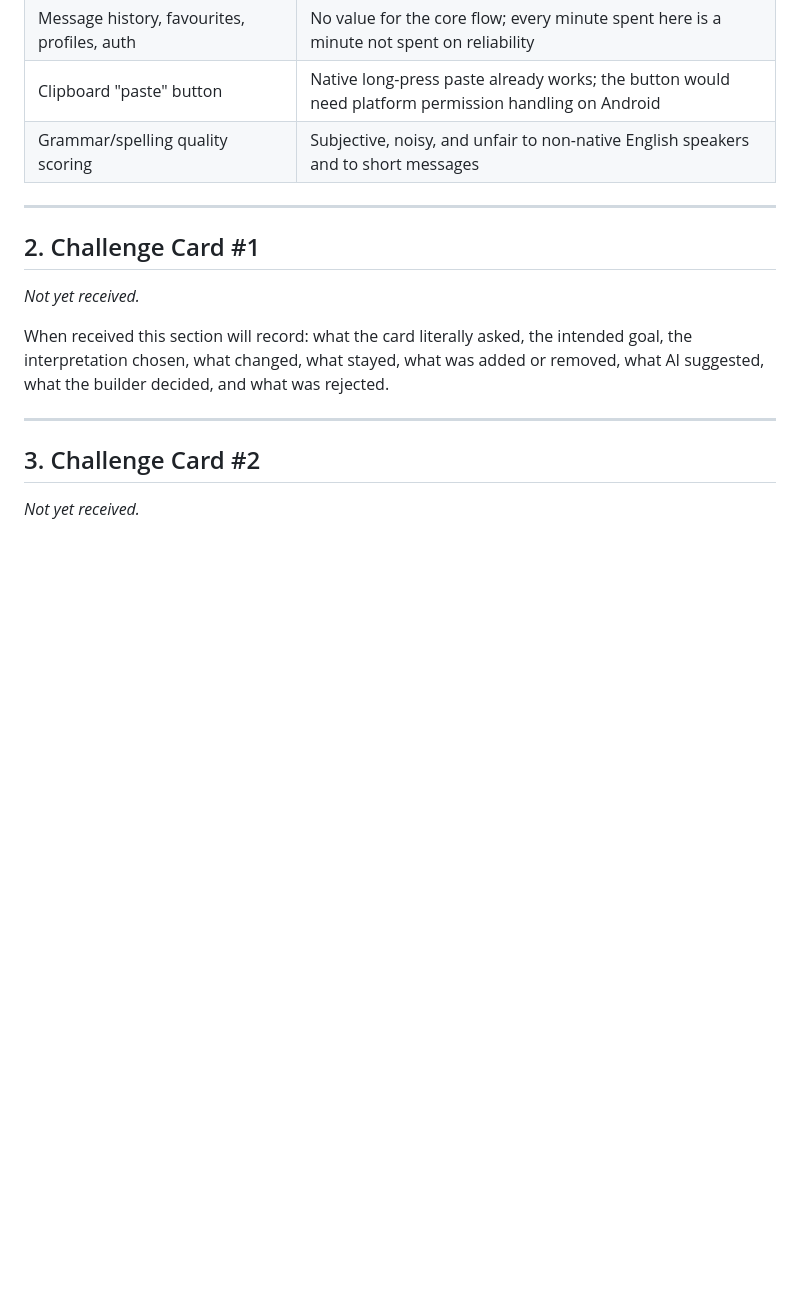
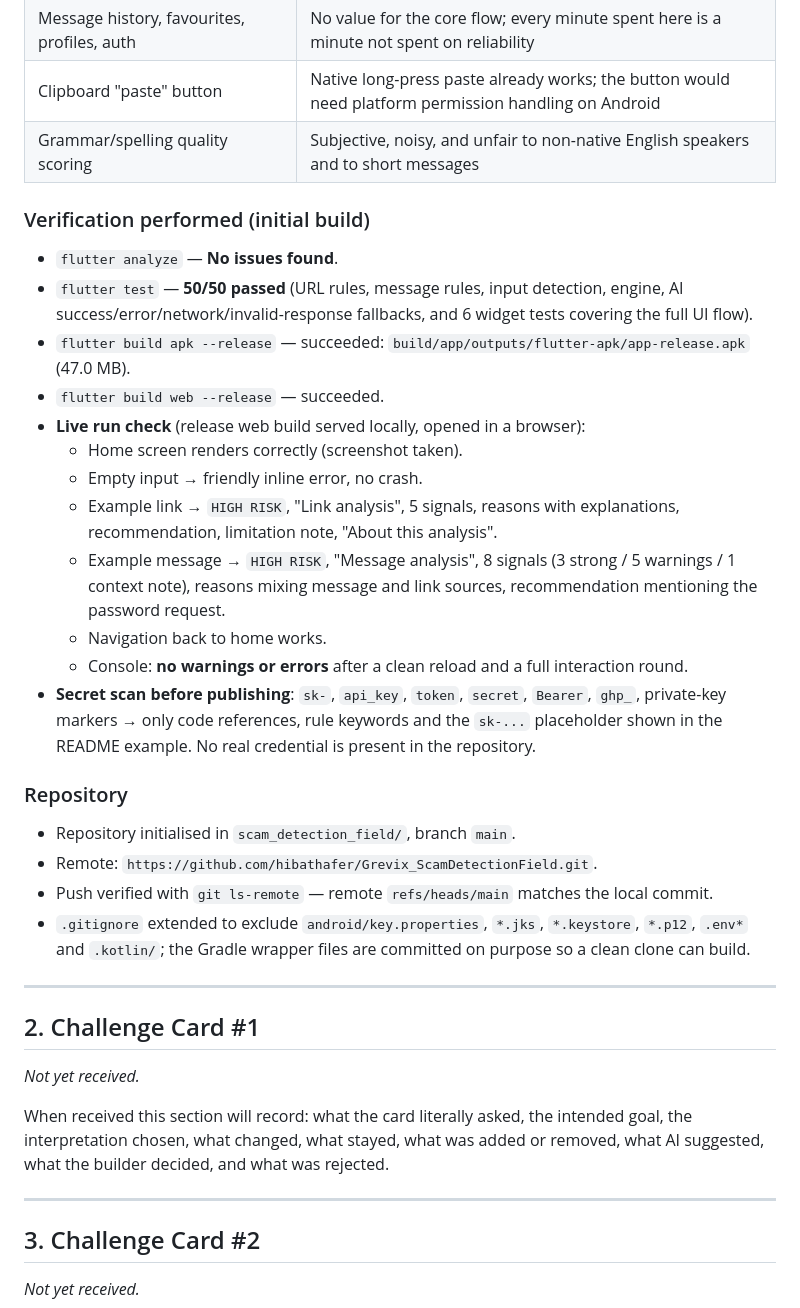
Before and after one commit to hibathafer/Grevix_ScamDetectionField, a Markdown page: BUILD_LOG.md, the part around the change. Drawn GitHub-style; blank space fills up the shorter version.

Commit message:
docs: record build verification and repository setup in the build log
- analyze clean, 50/50 tests, release APK (47MB) and release web build
- live run check of both analysis paths with an empty console
- pre-publish secret scan result and .gitignore hardening for signing keys

```diff
--- a/BUILD_LOG.md
+++ b/BUILD_LOG.md
@@ -98,6 +98,41 @@ reasons → recommendation → limitation note.
 | Clipboard "paste" button | Native long-press paste already works; the button would need platform permission handling on Android |
 | Grammar/spelling quality scoring | Subjective, noisy, and unfair to non-native English speakers and to short messages |
 
+### Verification performed (initial build)
+
+* `flutter analyze` — **No issues found**.
+* `flutter test` — **50/50 passed** (URL rules, message rules, input
+  detection, engine, AI success/error/network/invalid-response fallbacks,
+  and 6 widget tests covering the full UI flow).
+* `flutter build apk --release` — succeeded:
+  `build/app/outputs/flutter-apk/app-release.apk` (47.0 MB).
+* `flutter build web --release` — succeeded.
+* **Live run check** (release web build served locally, opened in a browser):
+  * Home screen renders correctly (screenshot taken).
+  * Empty input → friendly inline error, no crash.
+  * Example link → `HIGH RISK`, "Link analysis", 5 signals, reasons with
+    explanations, recommendation, limitation note, "About this analysis".
+  * Example message → `HIGH RISK`, "Message analysis", 8 signals
+    (3 strong / 5 warnings / 1 context note), reasons mixing message and link
+    sources, recommendation mentioning the password request.
+  * Navigation back to home works.
+  * Console: **no warnings or errors** after a clean reload and a full
+    interaction round.
+* **Secret scan before publishing**: `sk-`, `api_key`, `token`, `secret`,
+  `Bearer`, `ghp_`, private-key markers → only code references, rule keywords
+  and the `sk-...` placeholder shown in the README example. No real credential
+  is present in the repository.
+
+### Repository
+
+* Repository initialised in `scam_detection_field/`, branch `main`.
+* Remote: `https://github.com/hibathafer/Grevix_ScamDetectionField.git`.
+* Push verified with `git ls-remote` — remote `refs/heads/main` matches the
+  local commit.
+* `.gitignore` extended to exclude `android/key.properties`, `*.jks`,
+  `*.keystore`, `*.p12`, `.env*` and `.kotlin/`; the Gradle wrapper files are
+  committed on purpose so a clean clone can build.
+
 ---
 
 ## 2. Challenge Card #1
```
Also changed, not shown: README.md (+4 -0 lines).
